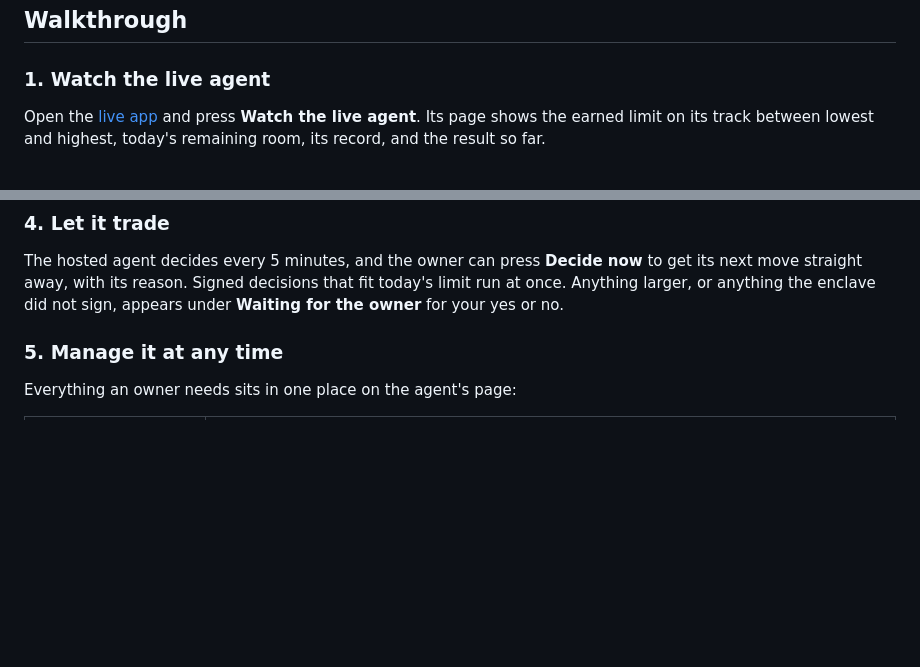
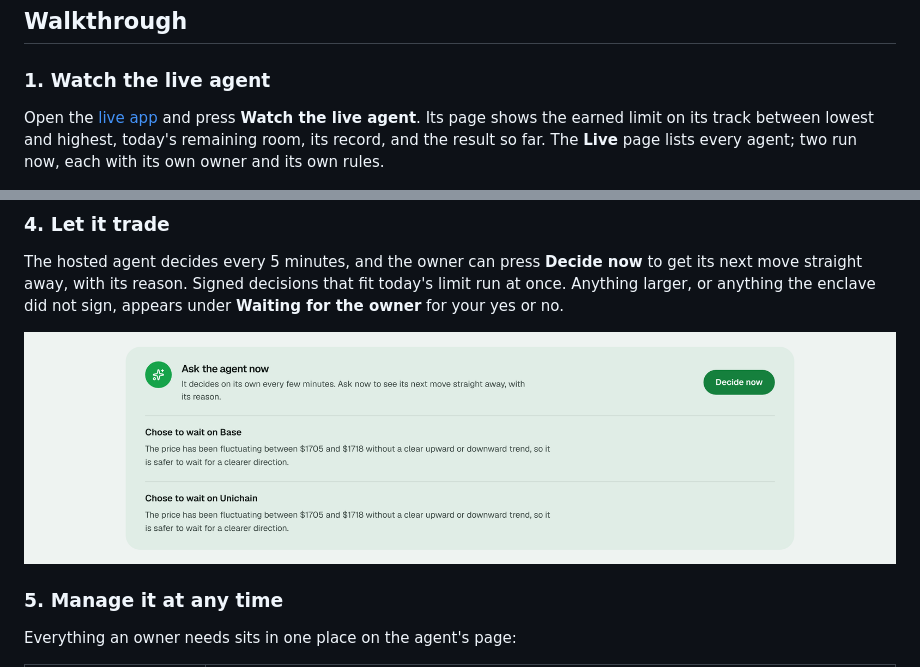
Before and after one commit to Datwebguy/greenlight-reactive, a Markdown page: README.md, 2 parts joined by grey strips. Rendered like a GitHub page; pictures changed too: docs/images/decide-now.png (added); blank space fills up the shorter version.

Commit message:
Add the Decide now screenshot and the second live agent to the README

```diff
--- a/README.md
+++ b/README.md
@@ -65,7 +65,7 @@ People trust a new hire with a little responsibility first, then give them more
 
 ### 1. Watch the live agent
 
-Open the [live app](https://greenlight-earned.vercel.app) and press **Watch the live agent**. Its page shows the earned limit on its track between lowest and highest, today's remaining room, its record, and the result so far.
+Open the [live app](https://greenlight-earned.vercel.app) and press **Watch the live agent**. Its page shows the earned limit on its track between lowest and highest, today's remaining room, its record, and the result so far. The **Live** page lists every agent; two run now, each with its own owner and its own rules.
 
 <p align="center">
   <img src="docs/images/agent.png" alt="The live agent's page" width="680" />
@@ -93,6 +93,8 @@ Within seconds the scorer on Reactive Network links your account and sends its f
 ### 4. Let it trade
 
 The hosted agent decides every 5 minutes, and the owner can press **Decide now** to get its next move straight away, with its reason. Signed decisions that fit today's limit run at once. Anything larger, or anything the enclave did not sign, appears under **Waiting for the owner** for your yes or no.
+
+<img src="docs/images/decide-now.png" alt="Decide now, with the agent's answer and reason" width="900" />
 
 ### 5. Manage it at any time
 
```
